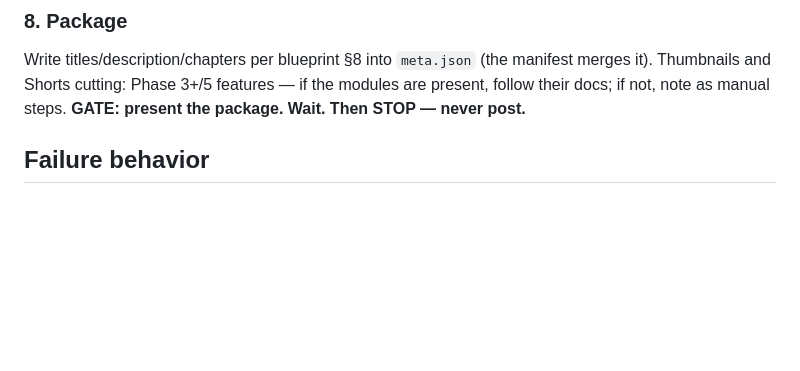
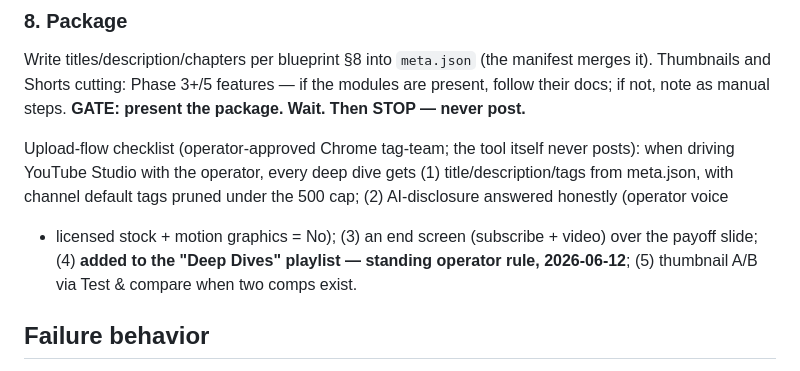
Before and after one commit to nemock/explainer-studio, a Markdown page: skills/explainer2/SKILL.md, the part around the change. GitHub-like rendering; blank space fills up the shorter version.

Commit message:
Playbooks: storyteller register, speakability pass, Deep Dives upload rule
script-playbook: codify the operator's storyteller directive (sourced backstory
color over one-clause compression; every detail verifiable or it's a research
prompt), a mandatory pre-gate humanizer/speakability pass (booth incidents came
from unparseable sentences), the ~154 wpm measured rate, and count-words-before-
the-gate. SKILL: add the upload-flow checklist including the standing rule that
every deep dive goes into the "Deep Dives" playlist plus an end screen.

Co-Authored-By: Claude Fable 5 <noreply@anthropic.com>

```diff
--- a/skills/explainer2/SKILL.md
+++ b/skills/explainer2/SKILL.md
@@ -131,6 +131,15 @@ manifest merges it). Thumbnails and Shorts cutting: Phase 3+/5 features — if
 the modules are present, follow their docs; if not, note as manual steps.
 **GATE: present the package. Wait. Then STOP — never post.**
 
+Upload-flow checklist (operator-approved Chrome tag-team; the tool itself
+never posts): when driving YouTube Studio with the operator, every deep dive
+gets (1) title/description/tags from meta.json, with channel default tags
+pruned under the 500 cap; (2) AI-disclosure answered honestly (operator voice
++ licensed stock + motion graphics = No); (3) an end screen (subscribe +
+video) over the payoff slide; (4) **added to the "Deep Dives" playlist —
+standing operator rule, 2026-06-12**; (5) thumbnail A/B via Test & compare
+when two comps exist.
+
 ## Failure behavior
 
 Any stage fails → report the failed stage, its error, and what you tried. Do
```
Also changed, not shown: 1 other file.
